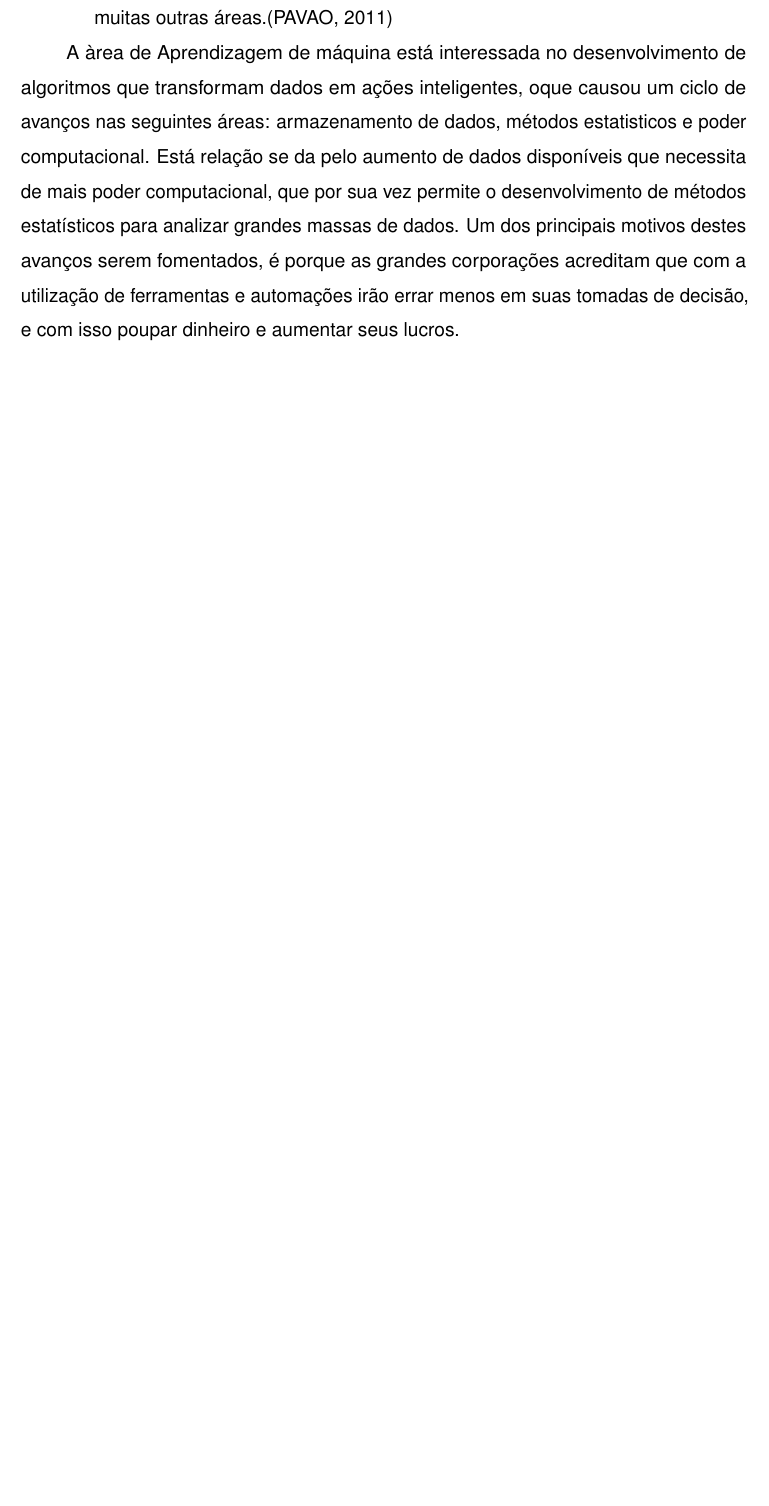
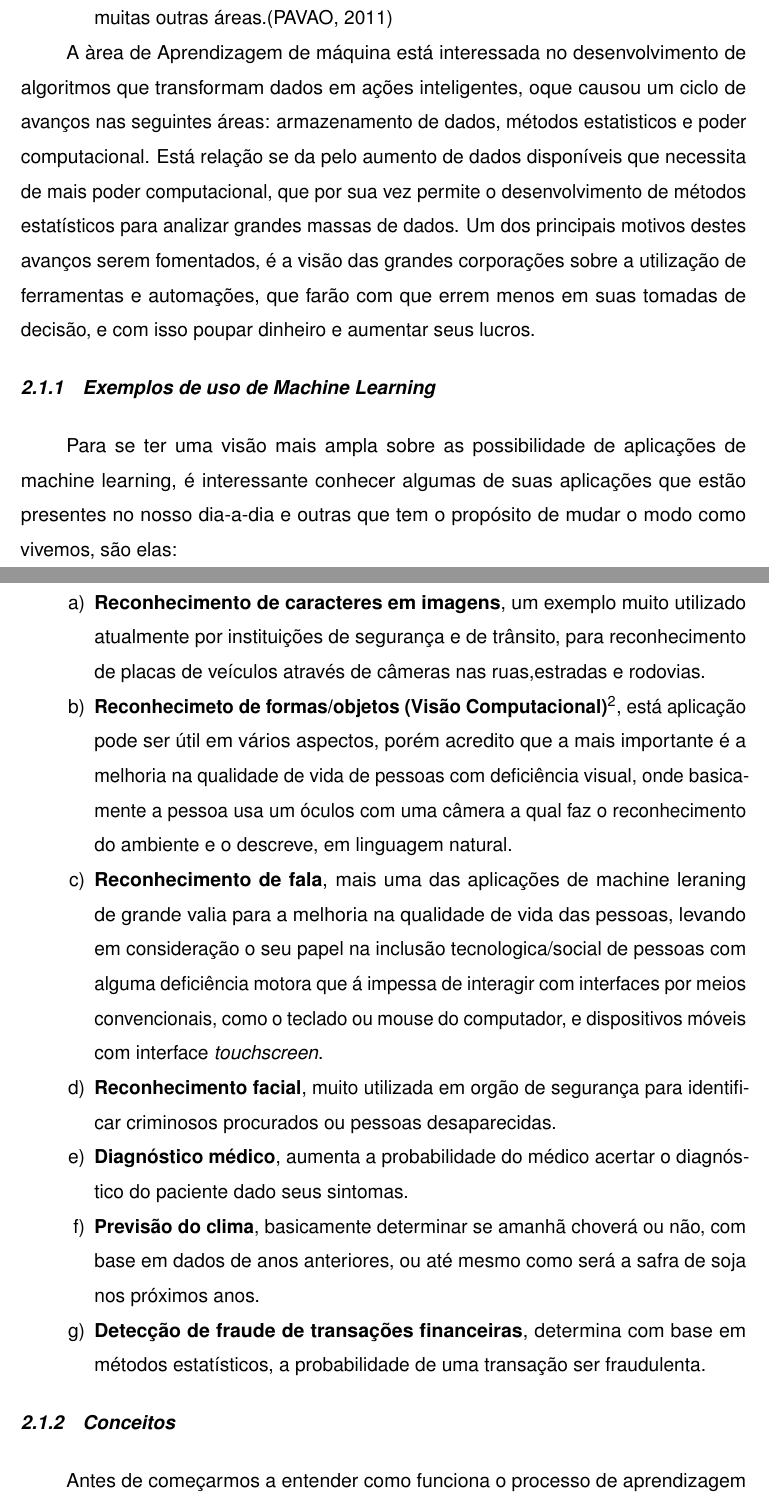
Before and after one commit to JoelRamosM/TCC-Monografia-Machine-Learning, a LaTeX thesis (documento.tex, which reads elementos-textuais/referencial-teorico/o-que-e-ml.tex): part of page 12 of 18 before the commit and two parts of pages 12 and 13 of 19 after it, the two joined at a grey line, cut so that both start at the same text, the shorter picture padded with empty space. Compiled offline with pdfLaTeX.

Commit message:
[TCC]Exemplos de uso de ML

```diff
--- a/elementos-textuais/referencial-teorico/o-que-e-ml.tex
+++ b/elementos-textuais/referencial-teorico/o-que-e-ml.tex
@@ -36,4 +36,36 @@ de aprendizagem em seres humanos, por isso os processos de aprendizagem de máqu
 A àrea de Aprendizagem de máquina está interessada no desenvolvimento de algoritmos que transformam dados em ações inteligentes, oque causou
 um ciclo de avanços nas seguintes áreas: armazenamento de dados, métodos estatisticos e poder computacional. Está relação se da pelo aumento de dados disponíveis que necessita de
 mais poder computacional, que por sua vez permite o desenvolvimento de métodos estatísticos para analizar grandes massas de dados. Um dos principais motivos destes avanços serem fomentados,
-é porque as grandes corporações acreditam que com a utilização de ferramentas e automações irão errar menos em suas tomadas de decisão, e com isso poupar dinheiro e aumentar seus lucros.
+é a visão das grandes corporações sobre a utilização de ferramentas e automações, que farão com que errem menos em suas tomadas de decisão, e com isso poupar dinheiro e aumentar seus lucros.
+
+\subsection{Exemplos de uso de Machine Learning}
+\label{cap:exemplos-ml}
+
+Para se ter uma visão mais ampla sobre as possibilidade de aplicações de machine learning,
+ é interessante conhecer algumas de suas aplicações que estão presentes no nosso dia-a-dia e outras que tem o propósito de
+ mudar o modo como vivemos, são elas:
+
+ \begin{alineas}
+	\item \textbf{Reconhecimento de caracteres em imagens}, um exemplo muito utilizado atualmente por instituições de segurança e de trânsito, para
+	reconhecimento de placas de veículos através de câmeras nas ruas,estradas e rodovias.
+	\item \textbf{Reconhecimeto de formas/objetos (Visão Computacional)\footnote{\cite{vscomp}\textbf{Visão computacional} é a ciência e tecnologia das máquinas que enxergam. Ela desenvolve teoria e tecnologia para a construção de sistemas artificiais que obtém informação de imagens ou quaisquer dados multi-dimensionais.}}, está aplicação pode ser útil em vários aspectos, porém acredito que a mais importante
+	é a melhoria na qualidade de vida de pessoas com deficiência visual, onde basicamente a pessoa usa um óculos com uma câmera a qual faz o reconhecimento do ambiente
+	e o descreve, em linguagem natural.
+	\item \textbf{Reconhecimento de fala}, mais uma das aplicações de machine leraning de grande valia para a melhoria na qualidade de vida das pessoas,
+	levando em consideração o seu papel na inclusão tecnologica/social de pessoas com alguma deficiência motora que á impessa de interagir
+	com interfaces por meios convencionais, como o teclado ou  mouse do computador, e dispositivos móveis com interface \textit{touchscreen}.
+	\item \textbf{Reconhecimento facial}, muito utilizada em orgão de segurança para identificar criminosos procurados ou pessoas desaparecidas.
+	\item \textbf{Diagnóstico médico}, aumenta a probabilidade do médico acertar o diagnóstico do paciente dado seus sintomas.
+	\item \textbf{Previsão do clima}, basicamente determinar se amanhã choverá ou não, com base em dados de anos anteriores, ou até mesmo como será a
+	safra de soja nos próximos anos.
+	\item \textbf{Detecção de fraude de transações financeiras}, determina com base em métodos estatísticos, a probabilidade de uma transação ser fraudulenta.
+ \end{alineas}
+
+ \subsection{Conceitos}
+ \label{cap:conceitos}
+ Antes de começarmos a entender como funciona o processo de aprendizagem de máquina devemos, estar a par de alguns conceitos importantes
+ utilizados no meio, são eles:
+  \begin{alineas}
+  	\item \textbf{Exemplo}, também conhecido como \textbf{dado de treino}, é o dado á ser classificado. Por exemplo em um sistema OCR\footnote{\cite{ocr}\textbf{OCR} é um acrónimo para o inglês \textit{Optical Character Recognition}, é uma tecnologia para reconhecer caracteres a partir de um arquivo de imagem ou mapa de bits sejam eles escaneados, escritos a mão, datilografados ou impressos.},
+	ás imagens serão exemplos.
+  \end{alineas}
```
Also changed, not shown: elementos-pos-textuais/referencias.bib (+14 -0 lines), elementos-textuais/referencial-teorico/como-a-maquina-aprende.tex (+5 -5 lines), elementos-textuais/referencial-teorico/processos-ml.tex (+5 -4 lines), figuras/Processo ML Iterativo.png (added), figuras/Processo ML.png (added), elementos-textuais/referencial-teorico/o-que-e-ml.tex (4 more changed lines), 1 other file.
